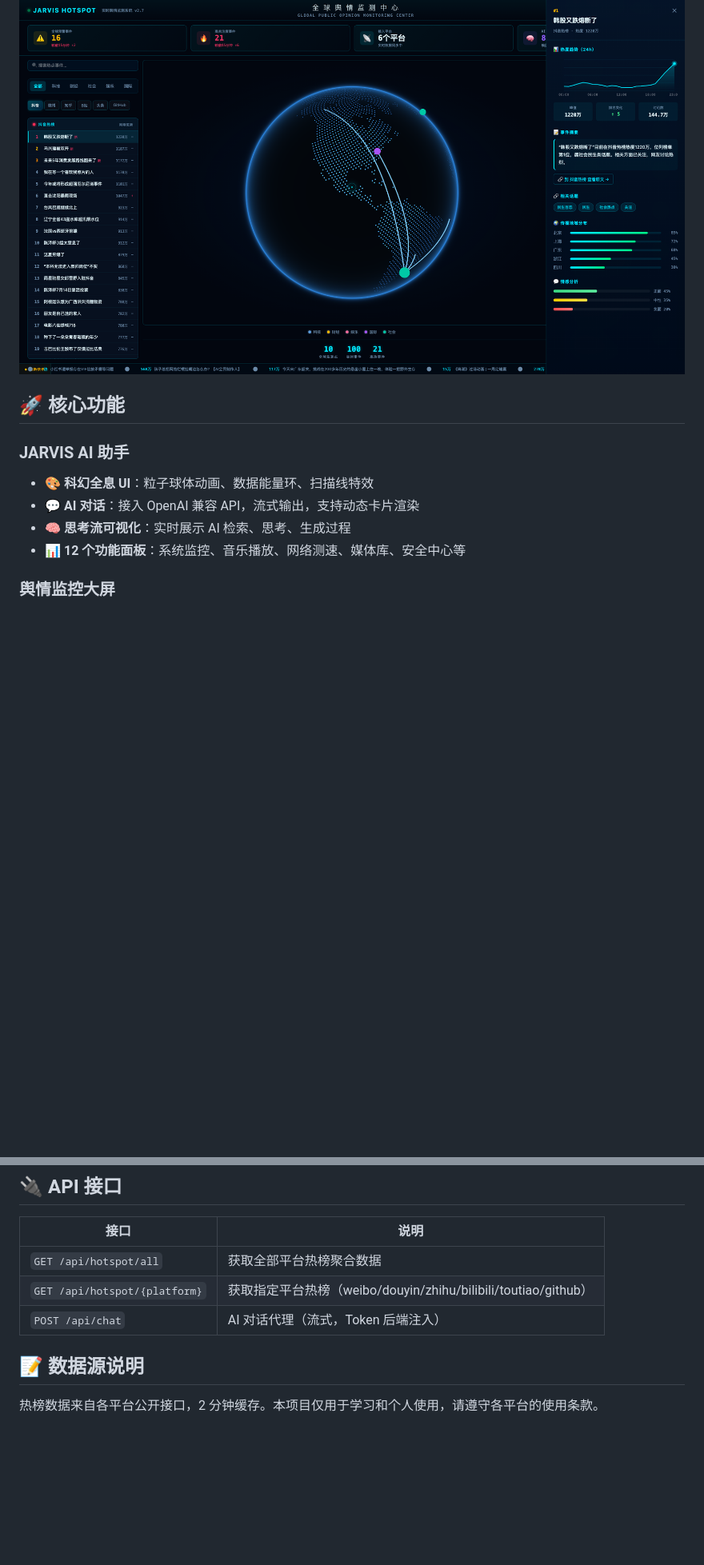
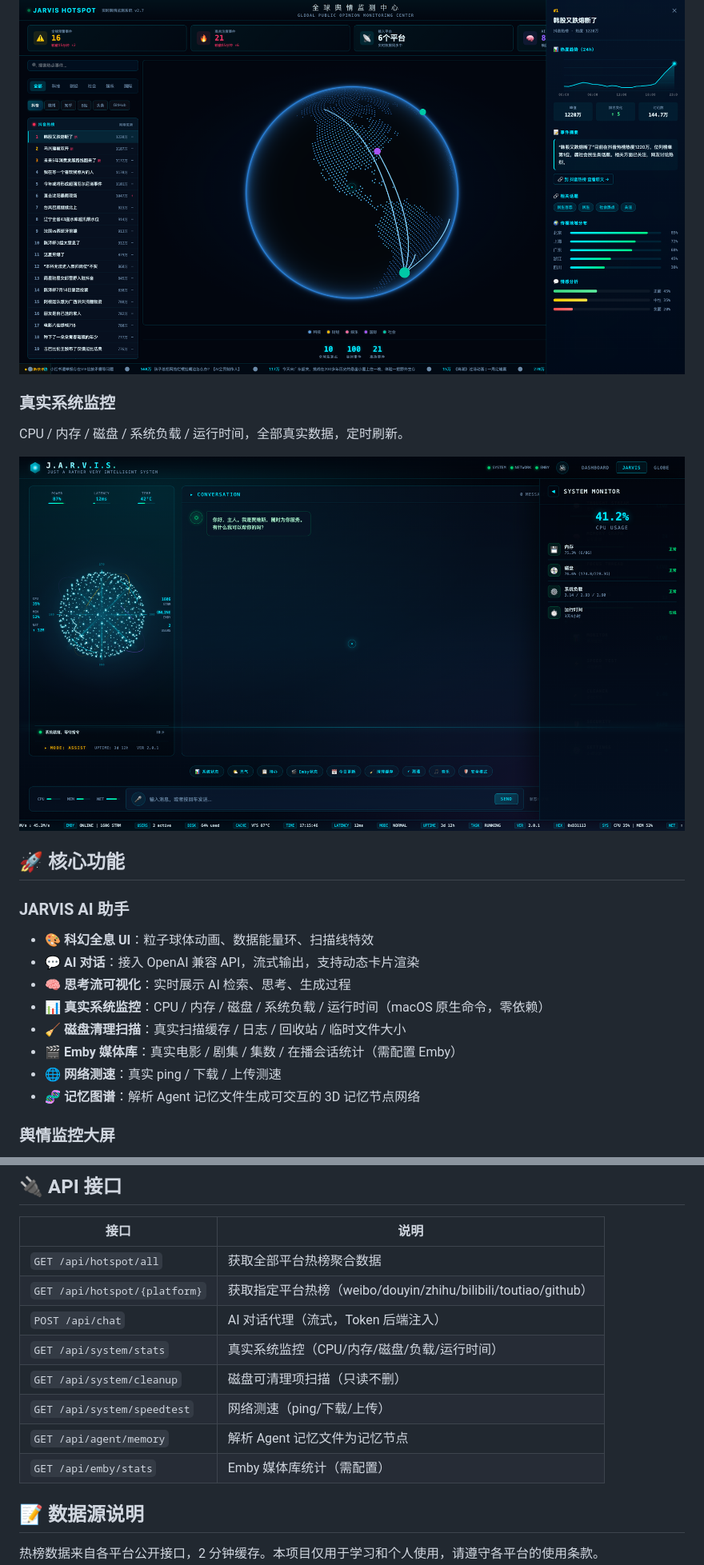
Before and after one commit to ZHANGFA88/jarvis-ai-monitor, a Markdown page: README.md, 2 parts joined by grey strips. Shown at 80% size. Drawn GitHub-style; pictures changed too: docs/screenshots/system-monitor.png (added); blank space fills up the shorter version.

Commit message:
feat: 首页卡片全真实数据化 + 新增系统监控/清理/测速/记忆API
- MONITOR真实系统监控(CPU/内存/磁盘/负载/运行时间)
- CLEANER真实磁盘扫描(只读不删)
- SPEED TEST真实网络测速(ping/下载/上传)
- MEMORY记忆图谱解析Agent记忆文件
- EMBY真实媒体库统计
- README补充新功能+API文档+系统监控截图

```diff
--- a/README.md
+++ b/README.md
@@ -30,13 +30,22 @@
 
 ![Hotspot Detail](docs/screenshots/hotspot-detail.png)
 
+### 真实系统监控
+CPU / 内存 / 磁盘 / 系统负载 / 运行时间，全部真实数据，定时刷新。
+
+![System Monitor](docs/screenshots/system-monitor.png)
+
 ## 🚀 核心功能
 
 ### JARVIS AI 助手
 - 🎨 **科幻全息 UI**：粒子球体动画、数据能量环、扫描线特效
 - 💬 **AI 对话**：接入 OpenAI 兼容 API，流式输出，支持动态卡片渲染
 - 🧠 **思考流可视化**：实时展示 AI 检索、思考、生成过程
-- 📊 **12 个功能面板**：系统监控、音乐播放、网络测速、媒体库、安全中心等
+- 📊 **真实系统监控**：CPU / 内存 / 磁盘 / 系统负载 / 运行时间（macOS 原生命令，零依赖）
+- 🧹 **磁盘清理扫描**：真实扫描缓存 / 日志 / 回收站 / 临时文件大小
+- 🎬 **Emby 媒体库**：真实电影 / 剧集 / 集数 / 在播会话统计（需配置 Emby）
+- 🌐 **网络测速**：真实 ping / 下载 / 上传测速
+- 🧬 **记忆图谱**：解析 Agent 记忆文件生成可交互的 3D 记忆节点网络
 
 ### 舆情监控大屏
 - 📡 **六平台实时热榜**：微博 / 抖音 / 知乎 / B站 / 今日头条 / GitHub Trending
@@ -150,6 +159,11 @@ jarvis-ai-monitor/
 | `GET /api/hotspot/all` | 获取全部平台热榜聚合数据 |
 | `GET /api/hotspot/{platform}` | 获取指定平台热榜（weibo/douyin/zhihu/bilibili/toutiao/github） |
 | `POST /api/chat` | AI 对话代理（流式，Token 后端注入） |
+| `GET /api/system/stats` | 真实系统监控（CPU/内存/磁盘/负载/运行时间） |
+| `GET /api/system/cleanup` | 磁盘可清理项扫描（只读不删） |
+| `GET /api/system/speedtest` | 网络测速（ping/下载/上传） |
+| `GET /api/agent/memory` | 解析 Agent 记忆文件为记忆节点 |
+| `GET /api/emby/stats` | Emby 媒体库统计（需配置） |
 
 ## 📝 数据源说明
 
```
Also changed, not shown: 2 other files.
